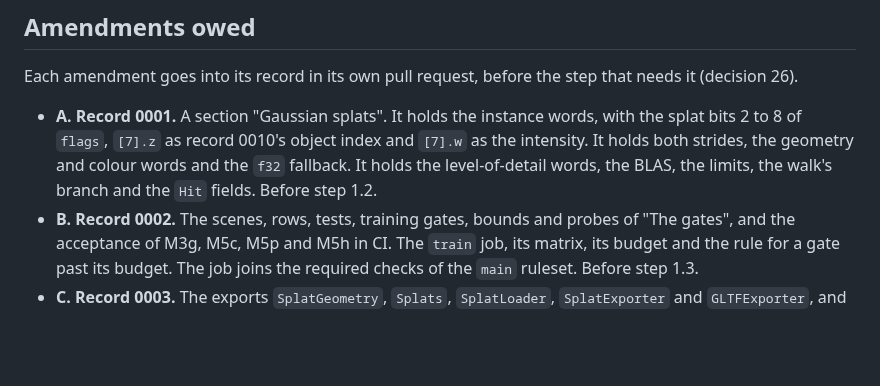
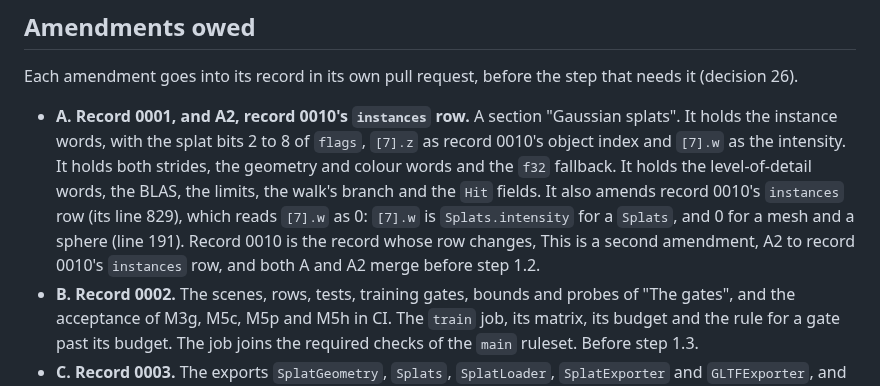
Before and after one commit to typeshade/radiance, a Markdown page: docs/design/0011-gaussian-splatting.md, the part around the change. GitHub-like rendering; blank space fills up the shorter version.

Commit message:
docs(record 0011): amendment A2 to record 0010's instances row
Design: 0011

```diff
--- a/docs/design/0011-gaussian-splatting.md
+++ b/docs/design/0011-gaussian-splatting.md
@@ -757,7 +757,7 @@ These are needs that typeshade/typeshade's issues and `changes/` carry. Each is
 
 Each amendment goes into its record in its own pull request, before the step that needs it (decision 26).
 
-- **A. Record 0001.** A section "Gaussian splats". It holds the instance words, with the splat bits 2 to 8 of `flags`, `[7].z` as record 0010's object index and `[7].w` as the intensity. It holds both strides, the geometry and colour words and the `f32` fallback. It holds the level-of-detail words, the BLAS, the limits, the walk's branch and the `Hit` fields. Before step 1.2.
+- **A. Record 0001, and A2, record 0010's `instances` row.** A section "Gaussian splats". It holds the instance words, with the splat bits 2 to 8 of `flags`, `[7].z` as record 0010's object index and `[7].w` as the intensity. It holds both strides, the geometry and colour words and the `f32` fallback. It holds the level-of-detail words, the BLAS, the limits, the walk's branch and the `Hit` fields. It also amends record 0010's `instances` row (its line 829), which reads `[7].w` as 0: `[7].w` is `Splats.intensity` for a `Splats`, and 0 for a mesh and a sphere (line 191). Record 0010 is the record whose row changes, This is a second amendment, A2 to record 0010's `instances` row, and both A and A2 merge before step 1.2.
 - **B. Record 0002.** The scenes, rows, tests, training gates, bounds and probes of "The gates", and the acceptance of M3g, M5c, M5p and M5h in CI. The `train` job, its matrix, its budget and the rule for a gate past its budget. The job joins the required checks of the `main` ruleset. Before step 1.3.
 - **C. Record 0003.** The exports `SplatGeometry`, `Splats`, `SplatLoader`, `SplatExporter` and `GLTFExporter`, and the package `@typeshade/radiance-capture` with its exports. Before step 1.2.
 - **D. Record 0005.** "The splats' arithmetic" for part 1, with `unpack2x16float` read as an exact widening under rule 6. For part 4: the training promise and the exemption of training kernels from rule 2. Also order-independent integer atomics under rule 4, exact integer subgroup sums under rule 6, and integer quantisation. Before steps 1.1 and 4.1.
```
